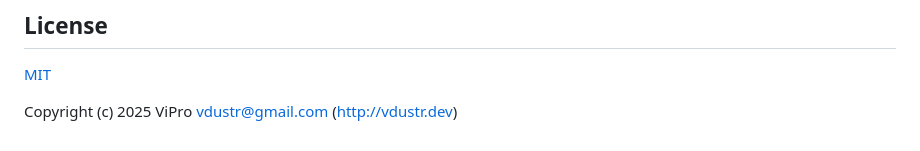
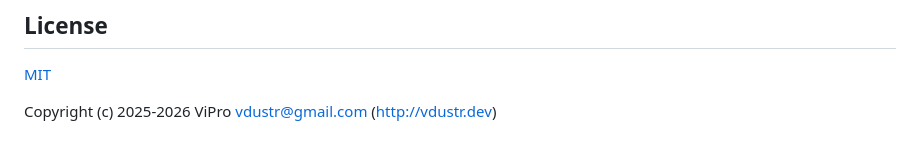
Before and after one commit to vp-tw/nanostores-qs, a Markdown page: README.md, the part around the change. Drawn GitHub-style.

Commit message:
docs: update copyright year to 2025-2026
Co-Authored-By: Claude Opus 4.6 <noreply@anthropic.com>

```diff
--- a/README.md
+++ b/README.md
@@ -262,4 +262,4 @@ pnpm pub
 
 [MIT](./LICENSE)
 
-Copyright (c) 2025 ViPro <vdustr@gmail.com> (<http://vdustr.dev>)
+Copyright (c) 2025-2026 ViPro <vdustr@gmail.com> (<http://vdustr.dev>)
```
